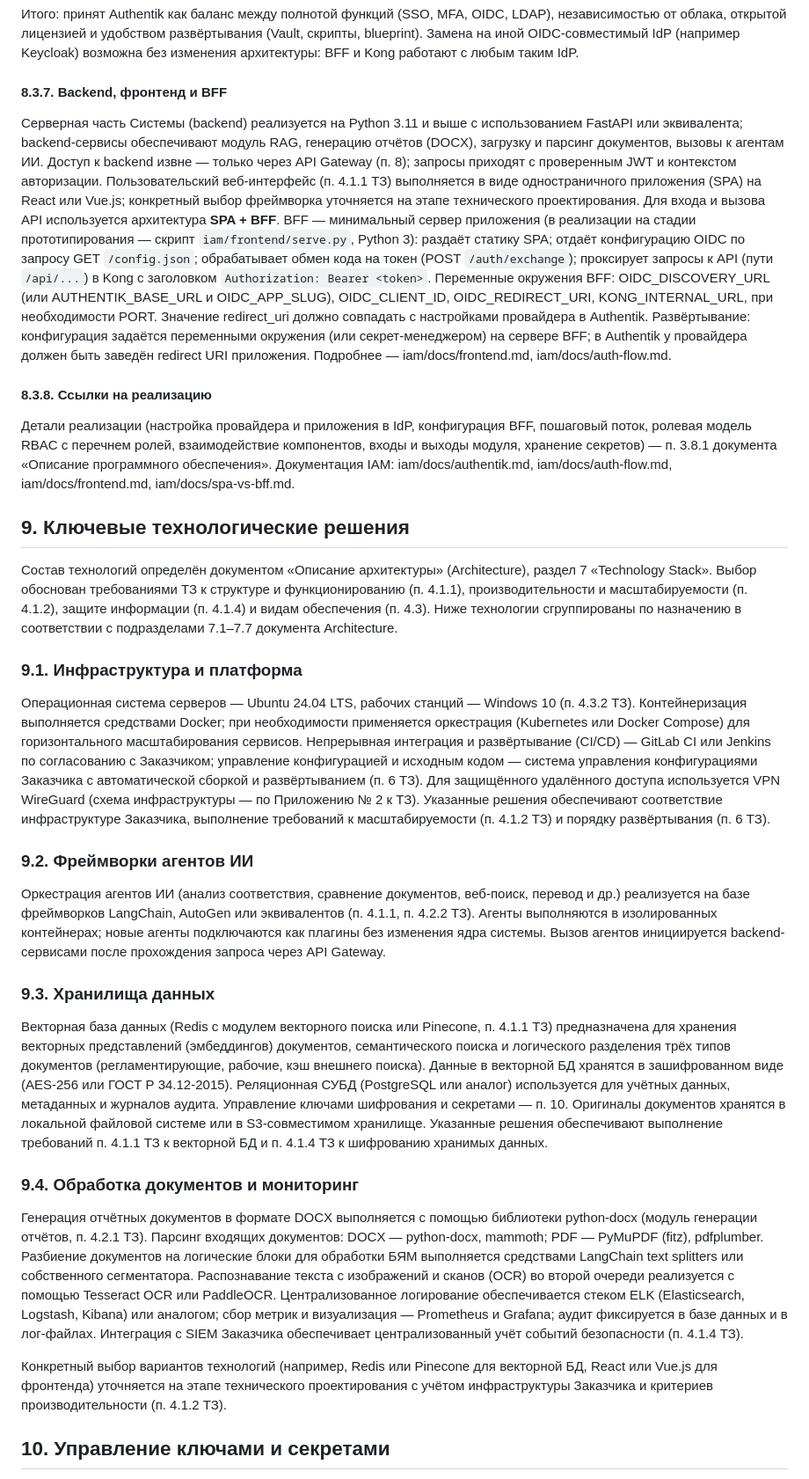
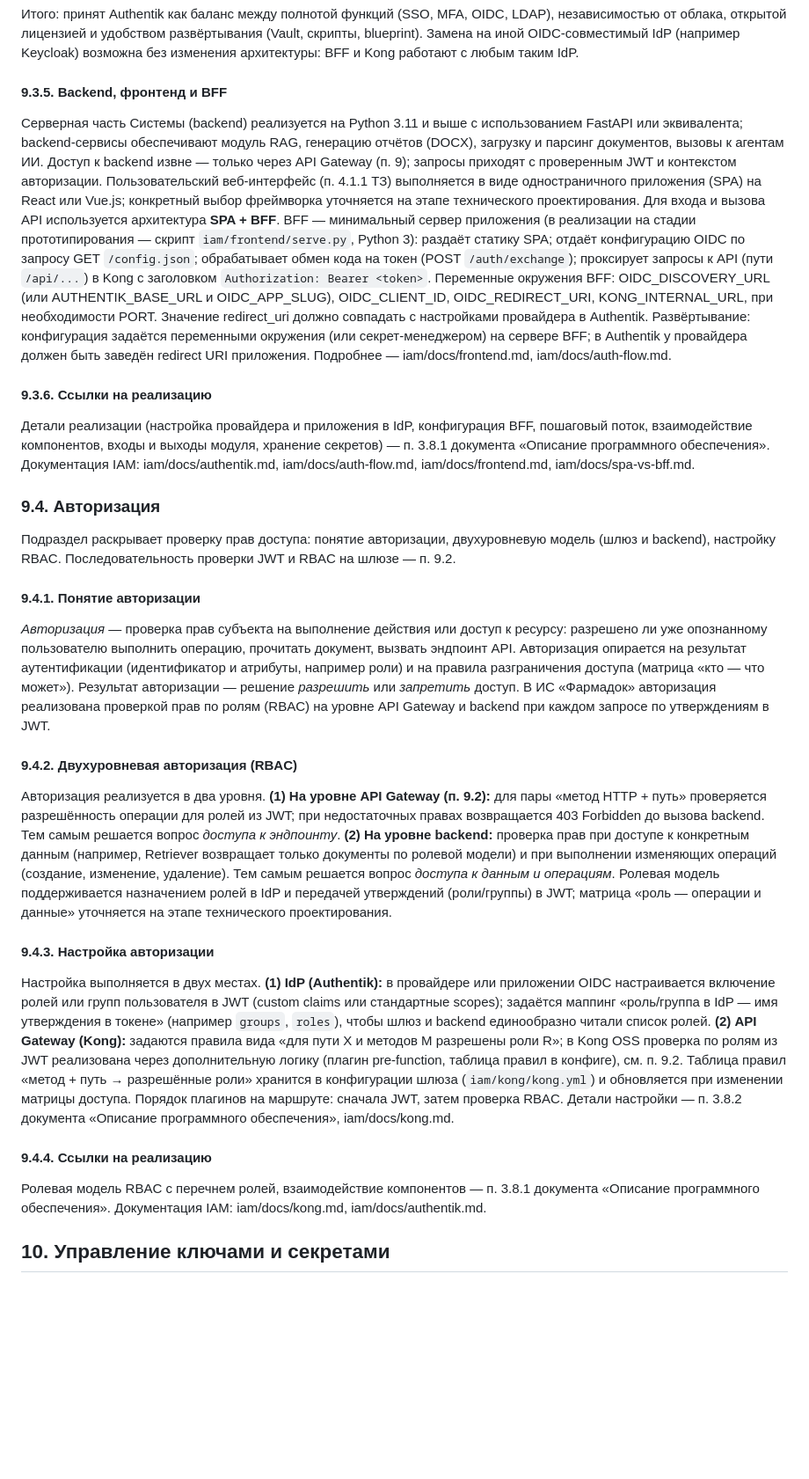
Before and after one commit to Trump68/infra, a Markdown page: TZ/comment_to_tz.md, the part around one of its changes. Shown at 88% size. Drawn GitHub-style; blank space fills up the shorter version.

```diff
--- a/TZ/comment_to_tz.md
+++ b/TZ/comment_to_tz.md
@@ -290,33 +306,31 @@ Kong выбран в качестве API Gateway на стадии протот
 
 Итого: принят Authentik как баланс между полнотой функций (SSO, MFA, OIDC, LDAP), независимостью от облака, открытой лицензией и удобством развёртывания (Vault, скрипты, blueprint). Замена на иной OIDC-совместимый IdP (например Keycloak) возможна без изменения архитектуры: BFF и Kong работают с любым таким IdP.
 
-#### 8.3.7. Backend, фронтенд и BFF
-Серверная часть Системы (backend) реализуется на Python 3.11 и выше с использованием FastAPI или эквивалента; backend-сервисы обеспечивают модуль RAG, генерацию отчётов (DOCX), загрузку и парсинг документов, вызовы к агентам ИИ. Доступ к backend извне — только через API Gateway (п. 8); запросы приходят с проверенным JWT и контекстом авторизации. Пользовательский веб-интерфейс (п. 4.1.1 ТЗ) выполняется в виде одностраничного приложения (SPA) на React или Vue.js; конкретный выбор фреймворка уточняется на этапе технического проектирования. Для входа и вызова API используется архитектура **SPA + BFF**. BFF — минимальный сервер приложения (в реализации на стадии прототипирования — скрипт `iam/frontend/serve.py`, Python 3): раздаёт статику SPA; отдаёт конфигурацию OIDC по запросу GET `/config.json`; обрабатывает обмен кода на токен (POST `/auth/exchange`); проксирует запросы к API (пути `/api/...`) в Kong с заголовком `Authorization: Bearer <token>`. Переменные окружения BFF: OIDC_DISCOVERY_URL (или AUTHENTIK_BASE_URL и OIDC_APP_SLUG), OIDC_CLIENT_ID, OIDC_REDIRECT_URI, KONG_INTERNAL_URL, при необходимости PORT. Значение redirect_uri должно совпадать с настройками провайдера в Authentik. Развёртывание: конфигурация задаётся переменными окружения (или секрет-менеджером) на сервере BFF; в Authentik у провайдера должен быть заведён redirect URI приложения. Подробнее — iam/docs/frontend.md, iam/docs/auth-flow.md.
+#### 9.3.5. Backend, фронтенд и BFF
+Серверная часть Системы (backend) реализуется на Python 3.11 и выше с использованием FastAPI или эквивалента; backend-сервисы обеспечивают модуль RAG, генерацию отчётов (DOCX), загрузку и парсинг документов, вызовы к агентам ИИ. Доступ к backend извне — только через API Gateway (п. 9); запросы приходят с проверенным JWT и контекстом авторизации. Пользовательский веб-интерфейс (п. 4.1.1 ТЗ) выполняется в виде одностраничного приложения (SPA) на React или Vue.js; конкретный выбор фреймворка уточняется на этапе технического проектирования. Для входа и вызова API используется архитектура **SPA + BFF**. BFF — минимальный сервер приложения (в реализации на стадии прототипирования — скрипт `iam/frontend/serve.py`, Python 3): раздаёт статику SPA; отдаёт конфигурацию OIDC по запросу GET `/config.json`; обрабатывает обмен кода на токен (POST `/auth/exchange`); проксирует запросы к API (пути `/api/...`) в Kong с заголовком `Authorization: Bearer <token>`. Переменные окружения BFF: OIDC_DISCOVERY_URL (или AUTHENTIK_BASE_URL и OIDC_APP_SLUG), OIDC_CLIENT_ID, OIDC_REDIRECT_URI, KONG_INTERNAL_URL, при необходимости PORT. Значение redirect_uri должно совпадать с настройками провайдера в Authentik. Развёртывание: конфигурация задаётся переменными окружения (или секрет-менеджером) на сервере BFF; в Authentik у провайдера должен быть заведён redirect URI приложения. Подробнее — iam/docs/frontend.md, iam/docs/auth-flow.md.
 
-#### 8.3.8. Ссылки на реализацию
-Детали реализации (настройка провайдера и приложения в IdP, конфигурация BFF, пошаговый поток, ролевая модель RBAC с перечнем ролей, взаимодействие компонентов, входы и выходы модуля, хранение секретов) — п. 3.8.1 документа «Описание программного обеспечения». Документация IAM: iam/docs/authentik.md, iam/docs/auth-flow.md, iam/docs/frontend.md, iam/docs/spa-vs-bff.md.
+#### 9.3.6. Ссылки на реализацию
+Детали реализации (настройка провайдера и приложения в IdP, конфигурация BFF, пошаговый поток, взаимодействие компонентов, входы и выходы модуля, хранение секретов) — п. 3.8.1 документа «Описание программного обеспечения». Документация IAM: iam/docs/authentik.md, iam/docs/auth-flow.md, iam/docs/frontend.md, iam/docs/spa-vs-bff.md.
 
-## 9. Ключевые технологические решения
+### 9.4. Авторизация
 
-Состав технологий определён документом «Описание архитектуры» (Architecture), раздел 7 «Technology Stack». Выбор обоснован требованиями ТЗ к структуре и функционированию (п. 4.1.1), производительности и масштабируемости (п. 4.1.2), защите информации (п. 4.1.4) и видам обеспечения (п. 4.3). Ниже технологии сгруппированы по назначению в соответствии с подразделами 7.1–7.7 документа Architecture.
+Подраздел раскрывает проверку прав доступа: понятие авторизации, двухуровневую модель (шлюз и backend), настройку RBAC. Последовательность проверки JWT и RBAC на шлюзе — п. 9.2.
 
-### 9.1. Инфраструктура и платформа
+#### 9.4.1. Понятие авторизации
 
-Операционная система серверов — Ubuntu 24.04 LTS, рабочих станций — Windows 10 (п. 4.3.2 ТЗ). Контейнеризация выполняется средствами Docker; при необходимости применяется оркестрация (Kubernetes или Docker Compose) для горизонтального масштабирования сервисов. Непрерывная интеграция и развёртывание (CI/CD) — GitLab CI или Jenkins по согласованию с Заказчиком; управление конфигурацией и исходным кодом — система управления конфигурациями Заказчика с автоматической сборкой и развёртыванием (п. 6 ТЗ). Для защищённого удалённого доступа используется VPN WireGuard (схема инфраструктуры — по Приложению № 2 к ТЗ). Указанные решения обеспечивают соответствие инфраструктуре Заказчика, выполнение требований к масштабируемости (п. 4.1.2 ТЗ) и порядку развёртывания (п. 6 ТЗ).
+*Авторизация* — проверка прав субъекта на выполнение действия или доступ к ресурсу: разрешено ли уже опознанному пользователю выполнить операцию, прочитать документ, вызвать эндпоинт API. Авторизация опирается на результат аутентификации (идентификатор и атрибуты, например роли) и на правила разграничения доступа (матрица «кто — что может»). Результат авторизации — решение *разрешить* или *запретить* доступ. В ИС «Фармадок» авторизация реализована проверкой прав по ролям (RBAC) на уровне API Gateway и backend при каждом запросе по утверждениям в JWT.
 
-### 9.2. Фреймворки агентов ИИ
+#### 9.4.2. Двухуровневая авторизация (RBAC)
 
-Оркестрация агентов ИИ (анализ соответствия, сравнение документов, веб-поиск, перевод и др.) реализуется на базе фреймворков LangChain, AutoGen или эквивалентов (п. 4.1.1, п. 4.2.2 ТЗ). Агенты выполняются в изолированных контейнерах; новые агенты подключаются как плагины без изменения ядра системы. Вызов агентов инициируется backend-сервисами после прохождения запроса через API Gateway.
+Авторизация реализуется в два уровня. **(1) На уровне API Gateway (п. 9.2):** для пары «метод HTTP + путь» проверяется разрешённость операции для ролей из JWT; при недостаточных правах возвращается 403 Forbidden до вызова backend. Тем самым решается вопрос *доступа к эндпоинту*. **(2) На уровне backend:** проверка прав при доступе к конкретным данным (например, Retriever возвращает только документы по ролевой модели) и при выполнении изменяющих операций (создание, изменение, удаление). Тем самым решается вопрос *доступа к данным и операциям*. Ролевая модель поддерживается назначением ролей в IdP и передачей утверждений (роли/группы) в JWT; матрица «роль — операции и данные» уточняется на этапе технического проектирования.
 
-### 9.3. Хранилища данных
+#### 9.4.3. Настройка авторизации
 
-Векторная база данных (Redis с модулем векторного поиска или Pinecone, п. 4.1.1 ТЗ) предназначена для хранения векторных представлений (эмбеддингов) документов, семантического поиска и логического разделения трёх типов документов (регламентирующие, рабочие, кэш внешнего поиска). Данные в векторной БД хранятся в зашифрованном виде (AES-256 или ГОСТ Р 34.12-2015). Реляционная СУБД (PostgreSQL или аналог) используется для учётных данных, метаданных и журналов аудита. Управление ключами шифрования и секретами — п. 10. Оригиналы документов хранятся в локальной файловой системе или в S3-совместимом хранилище. Указанные решения обеспечивают выполнение требований п. 4.1.1 ТЗ к векторной БД и п. 4.1.4 ТЗ к шифрованию хранимых данных.
+Настройка выполняется в двух местах. **(1) IdP (Authentik):** в провайдере или приложении OIDC настраивается включение ролей или групп пользователя в JWT (custom claims или стандартные scopes); задаётся маппинг «роль/группа в IdP — имя утверждения в токене» (например `groups`, `roles`), чтобы шлюз и backend единообразно читали список ролей. **(2) API Gateway (Kong):** задаются правила вида «для пути X и методов M разрешены роли R»; в Kong OSS проверка по ролям из JWT реализована через дополнительную логику (плагин pre-function, таблица правил в конфиге), см. п. 9.2. Таблица правил «метод + путь → разрешённые роли» хранится в конфигурации шлюза (`iam/kong/kong.yml`) и обновляется при изменении матрицы доступа. Порядок плагинов на маршруте: сначала JWT, затем проверка RBAC. Детали настройки — п. 3.8.2 документа «Описание программного обеспечения», iam/docs/kong.md.
 
-### 9.4. Обработка документов и мониторинг
+#### 9.4.4. Ссылки на реализацию
 
-Генерация отчётных документов в формате DOCX выполняется с помощью библиотеки python-docx (модуль генерации отчётов, п. 4.2.1 ТЗ). Парсинг входящих документов: DOCX — python-docx, mammoth; PDF — PyMuPDF (fitz), pdfplumber. Разбиение документов на логические блоки для обработки БЯМ выполняется средствами LangChain text splitters или собственного сегментатора. Распознавание текста с изображений и сканов (OCR) во второй очереди реализуется с помощью Tesseract OCR или PaddleOCR. Централизованное логирование обеспечивается стеком ELK (Elasticsearch, Logstash, Kibana) или аналогом; сбор метрик и визуализация — Prometheus и Grafana; аудит фиксируется в базе данных и в лог-файлах. Интеграция с SIEM Заказчика обеспечивает централизованный учёт событий безопасности (п. 4.1.4 ТЗ).
-
-Конкретный выбор вариантов технологий (например, Redis или Pinecone для векторной БД, React или Vue.js для фронтенда) уточняется на этапе технического проектирования с учётом инфраструктуры Заказчика и критериев производительности (п. 4.1.2 ТЗ).
+Ролевая модель RBAC с перечнем ролей, взаимодействие компонентов — п. 3.8.1 документа «Описание программного обеспечения». Документация IAM: iam/docs/kong.md, iam/docs/authentik.md.
 
 ## 10. Управление ключами и секретами
 
```
Also changed, not shown: other parts of TZ/comment_to_tz.md (+49 -33 lines).
